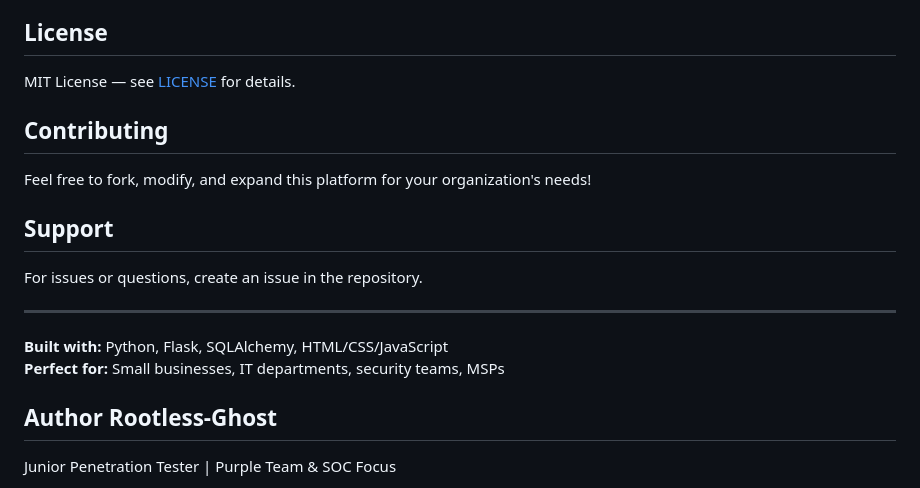
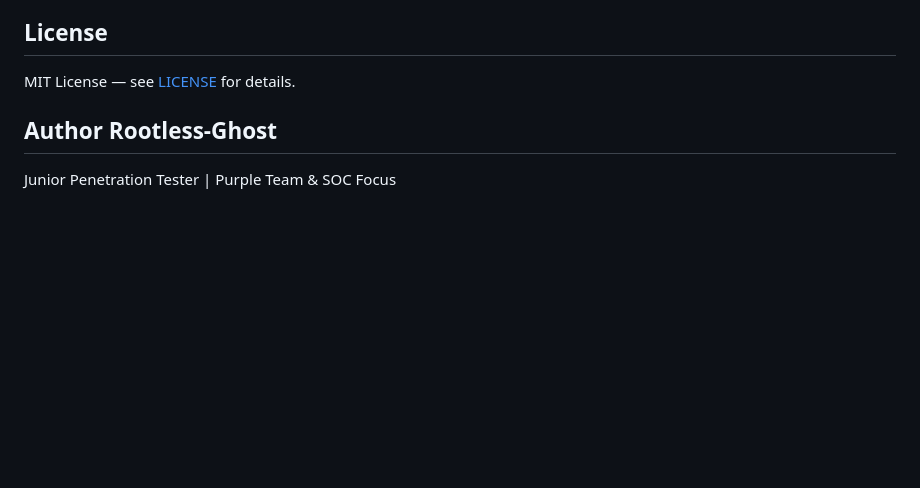
Before and after one commit to Rootless-Ghost/security-awareness-training, a Markdown page: README.md, the part around the change. GitHub-like rendering; blank space fills up the shorter version.

```diff
--- a/README.md
+++ b/README.md
@@ -223,19 +223,6 @@ For production deployment:
 
 MIT License — see [LICENSE](LICENSE) for details.
 
-## Contributing
-
-Feel free to fork, modify, and expand this platform for your organization's needs!
-
-## Support
-
-For issues or questions, create an issue in the repository.
-
----
-
-**Built with:** Python, Flask, SQLAlchemy, HTML/CSS/JavaScript
-**Perfect for:** Small businesses, IT departments, security teams, MSPs
-
 ## Author **Rootless-Ghost**
 
 Junior Penetration Tester | Purple Team & SOC Focus
```
